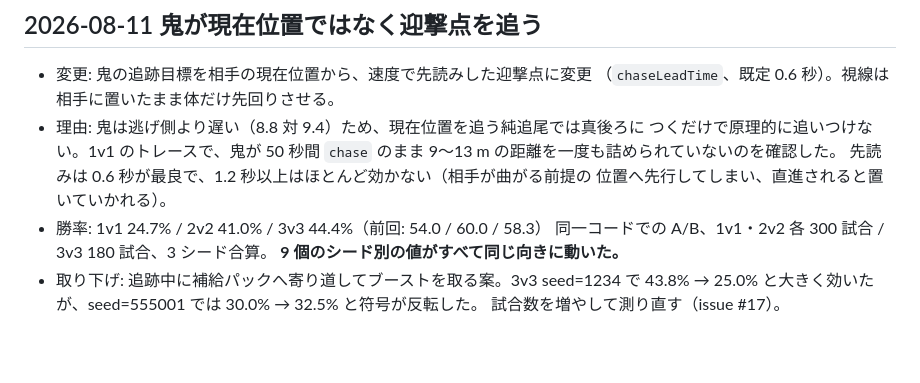
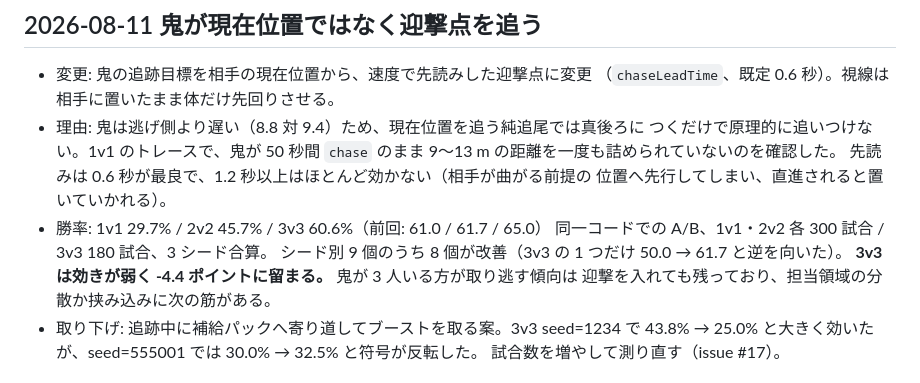
Before and after one commit to murakichi/hide-seek-3d, a Markdown page: docs/balance-log.md, the part around the change. GitHub-like rendering; blank space fills up the shorter version.

```diff
--- a/docs/balance-log.md
+++ b/docs/balance-log.md
@@ -17,9 +17,11 @@
   9〜13 m の距離を一度も詰められていないのを確認した。
   先読みは 0.6 秒が最良で、1.2 秒以上はほとんど効かない（相手が曲がる前提の
   位置へ先行してしまい、直進されると置いていかれる）。
-- 勝率: 1v1 24.7% / 2v2 41.0% / 3v3 44.4%（前回: 54.0 / 60.0 / 58.3）
+- 勝率: 1v1 29.7% / 2v2 45.7% / 3v3 60.6%（前回: 61.0 / 61.7 / 65.0）
   同一コードでの A/B、1v1・2v2 各 300 試合 / 3v3 180 試合、3 シード合算。
-  **9 個のシード別の値がすべて同じ向きに動いた。**
+  シード別 9 個のうち 8 個が改善（3v3 の 1 つだけ 50.0 → 61.7 と逆を向いた）。
+  **3v3 は効きが弱く -4.4 ポイントに留まる。** 鬼が 3 人いる方が取り逃す傾向は
+  迎撃を入れても残っており、担当領域の分散か挟み込みに次の筋がある。
 - 取り下げ: 追跡中に補給パックへ寄り道してブーストを取る案。3v3 seed=1234 で
   43.8% → 25.0% と大きく効いたが、seed=555001 では 30.0% → 32.5% と符号が反転した。
   試合数を増やして測り直す（issue #17）。
```
Also changed, not shown: docs/journal/2026-08-11.md (+12 -0 lines).
